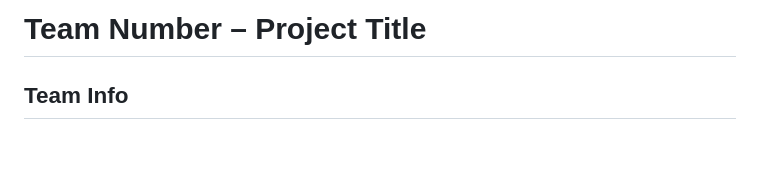
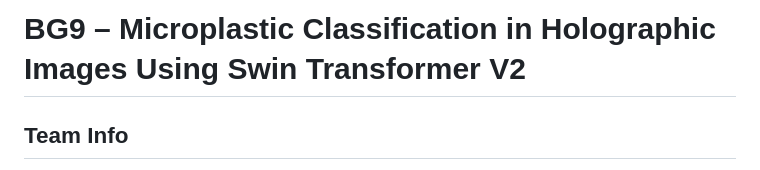
Before and after one commit to NEC-CSE-Projects-2022/BG9, a Markdown page: README.md, the part around the change. GitHub-like rendering; blank space fills up the shorter version.

```diff
--- a/README.md
+++ b/README.md
@@ -1,4 +1,4 @@
-# Team Number – Project Title
+# BG9 – Microplastic Classification in Holographic Images Using Swin Transformer V2
 
 ## Team Info
 . 22471A05C2 — POLISETTY RISHITHA SAI SRI
```
